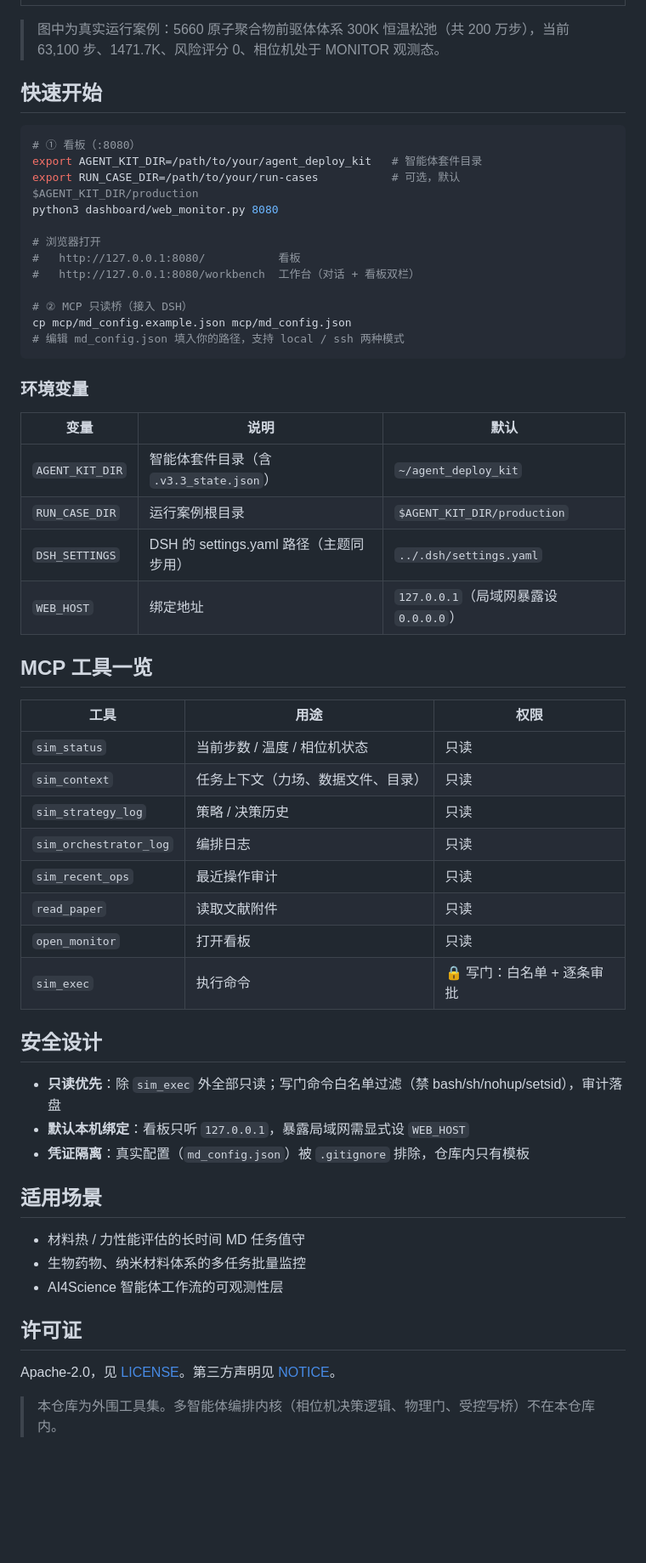
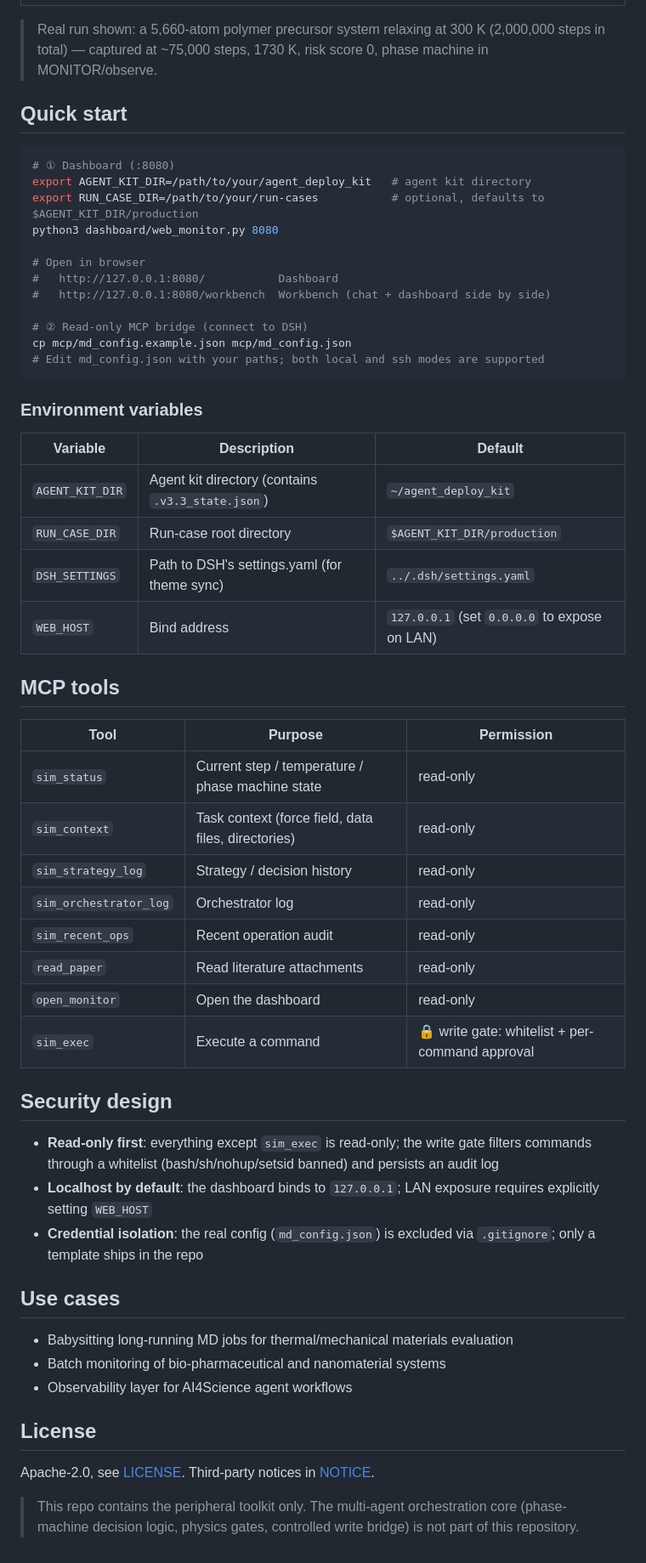
Before and after one commit to myyang2023go-droid/dsh-md-tools, a Markdown page: README.md, the part around one of its changes. Shown at 85% size. GitHub-like rendering; blank space fills up the shorter version.

Commit message:
Bilingual README: English primary + Chinese (README.zh-CN.md), cross-linked

````diff
--- a/README.md
+++ b/README.md
@@ -38,61 +40,61 @@
 |:---:|
 | ![workbench](docs/screenshots/workbench.png) |
 
-> 图中为真实运行案例：5660 原子聚合物前驱体体系 300K 恒温松弛（共 200 万步），当前 63,100 步、1471.7K、风险评分 0、相位机处于 MONITOR 观测态。
+> Real run shown: a 5,660-atom polymer precursor system relaxing at 300 K (2,000,000 steps in total) — captured at ~75,000 steps, 1730 K, risk score 0, phase machine in MONITOR/observe.
 
-## 快速开始
+## Quick start
 
 ```bash
-# ① 看板（:8080）
-export AGENT_KIT_DIR=/path/to/your/agent_deploy_kit   # 智能体套件目录
-export RUN_CASE_DIR=/path/to/your/run-cases           # 可选，默认 $AGENT_KIT_DIR/production
+# ① Dashboard (:8080)
+export AGENT_KIT_DIR=/path/to/your/agent_deploy_kit   # agent kit directory
+export RUN_CASE_DIR=/path/to/your/run-cases           # optional, defaults to $AGENT_KIT_DIR/production
 python3 dashboard/web_monitor.py 8080
 
-# 浏览器打开
-#   http://127.0.0.1:8080/           看板
-#   http://127.0.0.1:8080/workbench  工作台（对话 + 看板双栏）
+# Open in browser
+#   http://127.0.0.1:8080/           Dashboard
+#   http://127.0.0.1:8080/workbench  Workbench (chat + dashboard side by side)
 
-# ② MCP 只读桥（接入 DSH）
+# ② Read-only MCP bridge (connect to DSH)
 cp mcp/md_config.example.json mcp/md_config.json
-# 编辑 md_config.json 填入你的路径，支持 local / ssh 两种模式
+# Edit md_config.json with your paths; both local and ssh modes are supported
 ```
 
-### 环境变量
+### Environment variables
 
-| 变量 | 说明 | 默认 |
+| Variable | Description | Default |
 |---|---|---|
-| `AGENT_KIT_DIR` | 智能体套件目录（含 `.v3.3_state.json`） | `~/agent_deploy_kit` |
-| `RUN_CASE_DIR` | 运行案例根目录 | `$AGENT_KIT_DIR/production` |
-| `DSH_SETTINGS` | DSH 的 settings.yaml 路径（主题同步用） | `../.dsh/settings.yaml` |
-| `WEB_HOST` | 绑定地址 | `127.0.0.1`（局域网暴露设 `0.0.0.0`） |
+| `AGENT_KIT_DIR` | Agent kit directory (contains `.v3.3_state.json`) | `~/agent_deploy_kit` |
+| `RUN_CASE_DIR` | Run-case root directory | `$AGENT_KIT_DIR/production` |
+| `DSH_SETTINGS` | Path to DSH's settings.yaml (for theme sync) | `../.dsh/settings.yaml` |
+| `WEB_HOST` | Bind address | `127.0.0.1` (set `0.0.0.0` to expose on LAN) |
 
-## MCP 工具一览
+## MCP tools
 
-| 工具 | 用途 | 权限 |
+| Tool | Purpose | Permission |
 |---|---|---|
-| `sim_status` | 当前步数 / 温度 / 相位机状态 | 只读 |
-| `sim_context` | 任务上下文（力场、数据文件、目录） | 只读 |
-| `sim_strategy_log` | 策略 / 决策历史 | 只读 |
-| `sim_orchestrator_log` | 编排日志 | 只读 |
-| `sim_recent_ops` | 最近操作审计 | 只读 |
-| `read_paper` | 读取文献附件 | 只读 |
-| `open_monitor` | 打开看板 | 只读 |
-| `sim_exec` | 执行命令 | 🔒 写门：白名单 + 逐条审批 |
+| `sim_status` | Current step / temperature / phase machine state | read-only |
+| `sim_context` | Task context (force field, data files, directories) | read-only |
+| `sim_strategy_log` | Strategy / decision history | read-only |
+| `sim_orchestrator_log` | Orchestrator log | read-only |
+| `sim_recent_ops` | Recent operation audit | read-only |
+| `read_paper` | Read literature attachments | read-only |
+| `open_monitor` | Open the dashboard | read-only |
+| `sim_exec` | Execute a command | 🔒 write gate: whitelist + per-command approval |
 
-## 安全设计
+## Security design
 
-- **只读优先**：除 `sim_exec` 外全部只读；写门命令白名单过滤（禁 bash/sh/nohup/setsid），审计落盘
-- **默认本机绑定**：看板只听 `127.0.0.1`，暴露局域网需显式设 `WEB_HOST`
-- **凭证隔离**：真实配置（`md_config.json`）被 `.gitignore` 排除，仓库内只有模板
+- **Read-only first**: everything except `sim_exec` is read-only; the write gate filters commands through a whitelist (bash/sh/nohup/setsid banned) and persists an audit log
+- **Localhost by default**: the dashboard binds to `127.0.0.1`; LAN exposure requires explicitly setting `WEB_HOST`
+- **Credential isolation**: the real config (`md_config.json`) is excluded via `.gitignore`; only a template ships in the repo
 
-## 适用场景
+## Use cases
 
-- 材料热 / 力性能评估的长时间 MD 任务值守
-- 生物药物、纳米材料体系的多任务批量监控
-- AI4Science 智能体工作流的可观测性层
+- Babysitting long-running MD jobs for thermal/mechanical materials evaluation
+- Batch monitoring of bio-pharmaceutical and nanomaterial systems
+- Observability layer for AI4Science agent workflows
 
-## 许可证
+## License
 
-Apache-2.0，见 [LICENSE](LICENSE)。第三方声明见 [NOTICE](NOTICE)。
+Apache-2.0, see [LICENSE](LICENSE). Third-party notices in [NOTICE](NOTICE).
 
-> 本仓库为外围工具集。多智能体编排内核（相位机决策逻辑、物理门、受控写桥）不在本仓库内。
+> This repo contains the peripheral toolkit only. The multi-agent orchestration core (phase-machine decision logic, physics gates, controlled write bridge) is not part of this repository.
````
Also changed, not shown: other parts of README.md (+15 -13 lines), README.zh-CN.md (added, +100 -0 lines).
